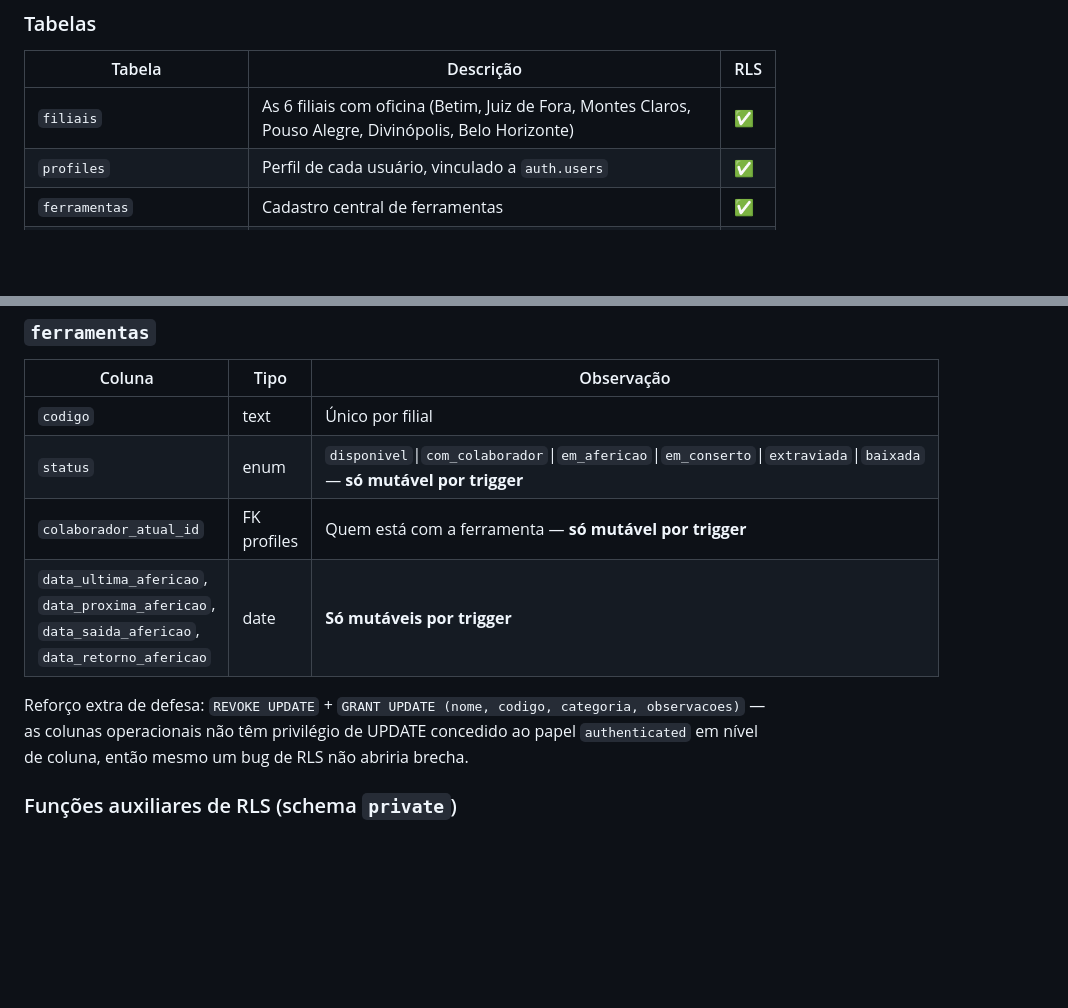
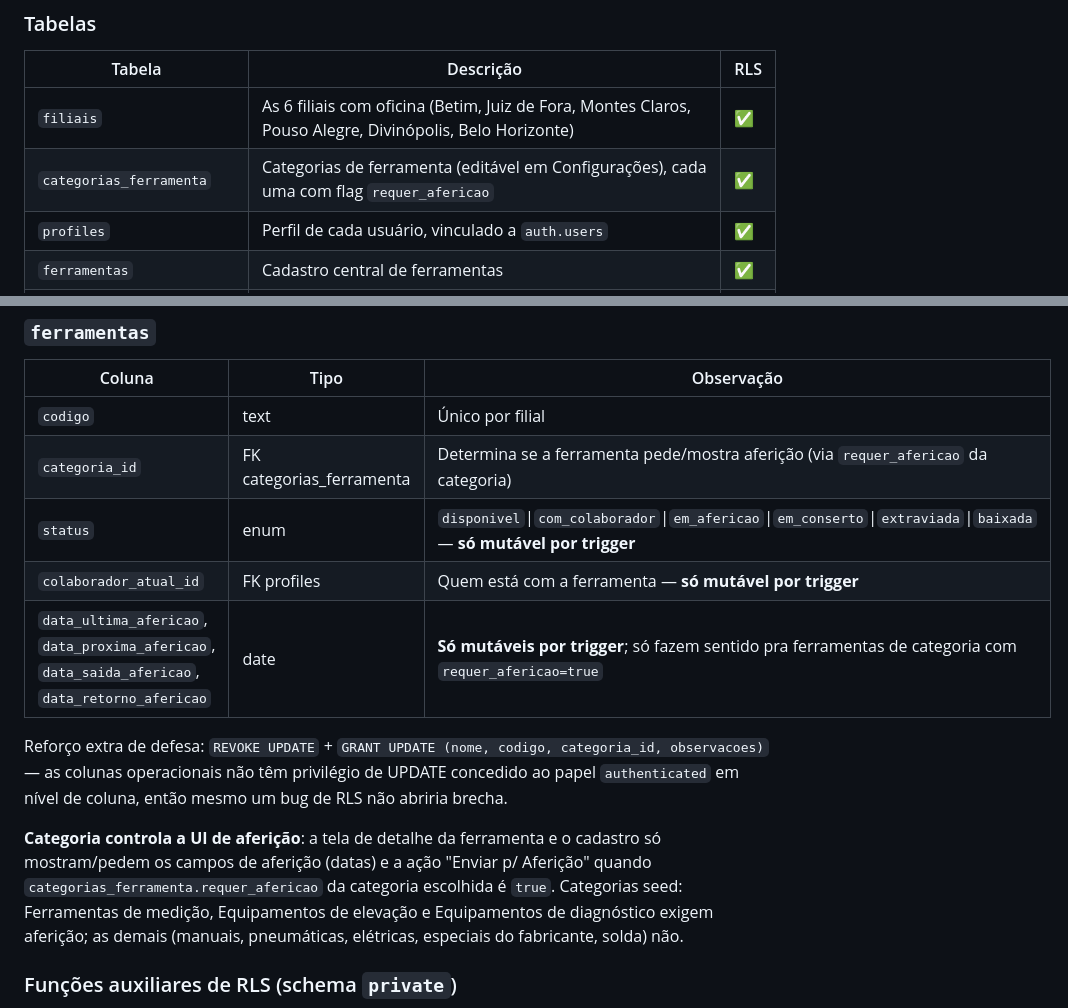
Before and after one commit to brunnocstt/FerramentariaDeva, a Markdown page: ARQUITETURA.md, 2 parts joined by grey strips. Drawn GitHub-style; blank space fills up the shorter version.

Commit message:
Atualiza ARQUITETURA.md com a tabela categorias_ferramenta
Co-Authored-By: Claude Sonnet 5 <noreply@anthropic.com>

```diff
--- a/ARQUITETURA.md
+++ b/ARQUITETURA.md
@@ -115,6 +115,7 @@ Reset de senha usa o mesmo padrão definitivo do app de referência: token custo
 | Tabela | Descrição | RLS |
 |---|---|---|
 | `filiais` | As 6 filiais com oficina (Betim, Juiz de Fora, Montes Claros, Pouso Alegre, Divinópolis, Belo Horizonte) | ✅ |
+| `categorias_ferramenta` | Categorias de ferramenta (editável em Configurações), cada uma com flag `requer_afericao` | ✅ |
 | `profiles` | Perfil de cada usuário, vinculado a `auth.users` | ✅ |
 | `ferramentas` | Cadastro central de ferramentas | ✅ |
 | `movimentacoes` | Log **append-only** de toda ação sobre uma ferramenta | ✅ |
@@ -129,11 +130,14 @@ Reset de senha usa o mesmo padrão definitivo do app de referência: token custo
 | Coluna | Tipo | Observação |
 |---|---|---|
 | `codigo` | text | Único por filial |
+| `categoria_id` | FK categorias_ferramenta | Determina se a ferramenta pede/mostra aferição (via `requer_afericao` da categoria) |
 | `status` | enum | `disponivel`\|`com_colaborador`\|`em_afericao`\|`em_conserto`\|`extraviada`\|`baixada` — **só mutável por trigger** |
 | `colaborador_atual_id` | FK profiles | Quem está com a ferramenta — **só mutável por trigger** |
-| `data_ultima_afericao`, `data_proxima_afericao`, `data_saida_afericao`, `data_retorno_afericao` | date | **Só mutáveis por trigger** |
+| `data_ultima_afericao`, `data_proxima_afericao`, `data_saida_afericao`, `data_retorno_afericao` | date | **Só mutáveis por trigger**; só fazem sentido pra ferramentas de categoria com `requer_afericao=true` |
 
-Reforço extra de defesa: `REVOKE UPDATE` + `GRANT UPDATE (nome, codigo, categoria, observacoes)` — as colunas operacionais não têm privilégio de UPDATE concedido ao papel `authenticated` em nível de coluna, então mesmo um bug de RLS não abriria brecha.
+Reforço extra de defesa: `REVOKE UPDATE` + `GRANT UPDATE (nome, codigo, categoria_id, observacoes)` — as colunas operacionais não têm privilégio de UPDATE concedido ao papel `authenticated` em nível de coluna, então mesmo um bug de RLS não abriria brecha.
+
+**Categoria controla a UI de aferição**: a tela de detalhe da ferramenta e o cadastro só mostram/pedem os campos de aferição (datas) e a ação "Enviar p/ Aferição" quando `categorias_ferramenta.requer_afericao` da categoria escolhida é `true`. Categorias seed: Ferramentas de medição, Equipamentos de elevação e Equipamentos de diagnóstico exigem aferição; as demais (manuais, pneumáticas, elétricas, especiais do fabricante, solda) não.
 
 ### Funções auxiliares de RLS (schema `private`)
 
```
